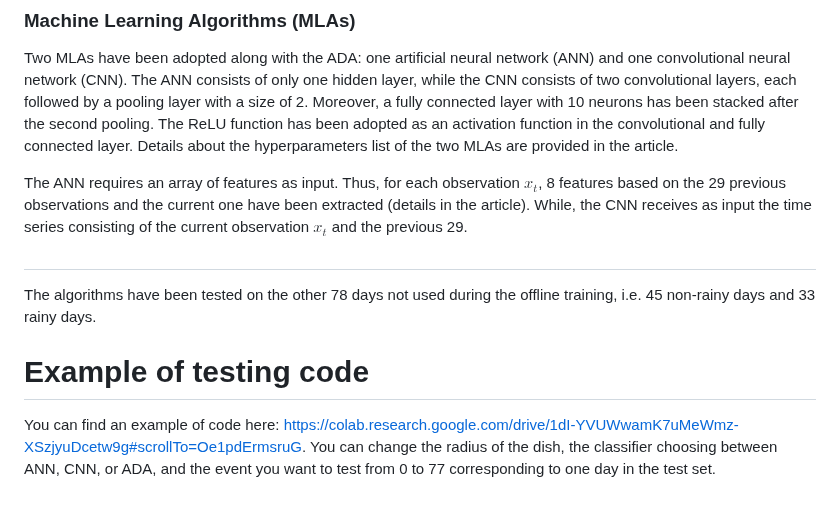
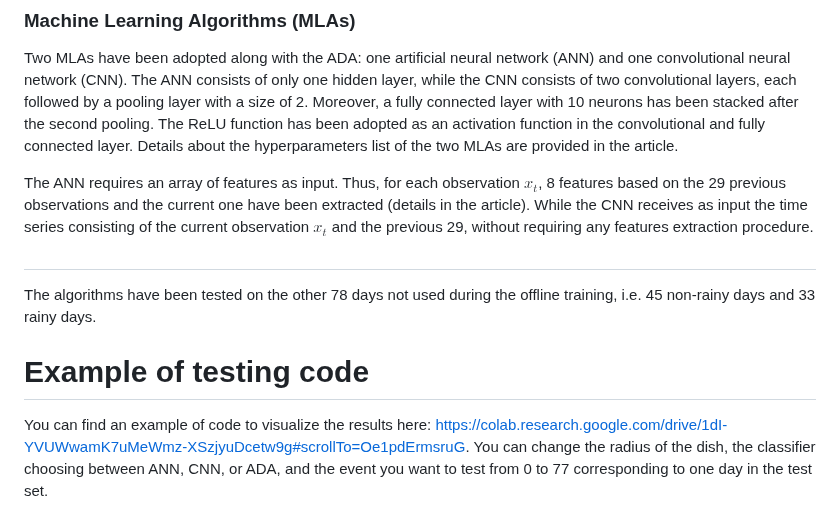
Before and after one commit to cosmiclabunige/SRS_dataset_88_days, a Markdown page: README.md, the part around the change. Rendered like a GitHub page.

```diff
--- a/README.md
+++ b/README.md
@@ -52,11 +52,11 @@ elif (third_cond | fourth_cond) and $y_{t-1}$:
 ### Machine Learning Algorithms (MLAs)
 Two MLAs have been adopted along with the ADA: one artificial neural network (ANN) and one convolutional neural network (CNN). The ANN consists of only one hidden layer, while the CNN consists of two convolutional layers, each followed by a pooling layer with a size of 2. Moreover, a fully connected layer with 10 neurons has been stacked after the second pooling. The ReLU function has been adopted as an activation function in the convolutional and fully connected layer. Details about the hyperparameters list of the two MLAs are provided in the article.
 
-The ANN requires an array of features as input. Thus, for each observation $x_t$, 8 features based on the 29 previous observations and the current one have been extracted (details in the article). While, the CNN receives as input the time series consisting of the current observation $x_t$ and the previous 29.
+The ANN requires an array of features as input. Thus, for each observation $x_t$, 8 features based on the 29 previous observations and the current one have been extracted (details in the article). While the CNN receives as input the time series consisting of the current observation $x_t$ and the previous 29, without requiring any features extraction procedure.
 
 #
 The algorithms have been tested on the other 78 days not used during the offline training, i.e. 45 non-rainy days and 33 rainy days.
 
 # Example of testing code
-You can find an example of code here: https://colab.research.google.com/drive/1dI-YVUWwamK7uMeWmz-XSzjyuDcetw9g#scrollTo=Oe1pdErmsruG.
+You can find an example of code to visualize the results here: https://colab.research.google.com/drive/1dI-YVUWwamK7uMeWmz-XSzjyuDcetw9g#scrollTo=Oe1pdErmsruG.
 You can change the radius of the dish, the classifier choosing between ANN, CNN, or ADA, and the event you want to test from 0 to 77 corresponding to one day in the test set.
```
